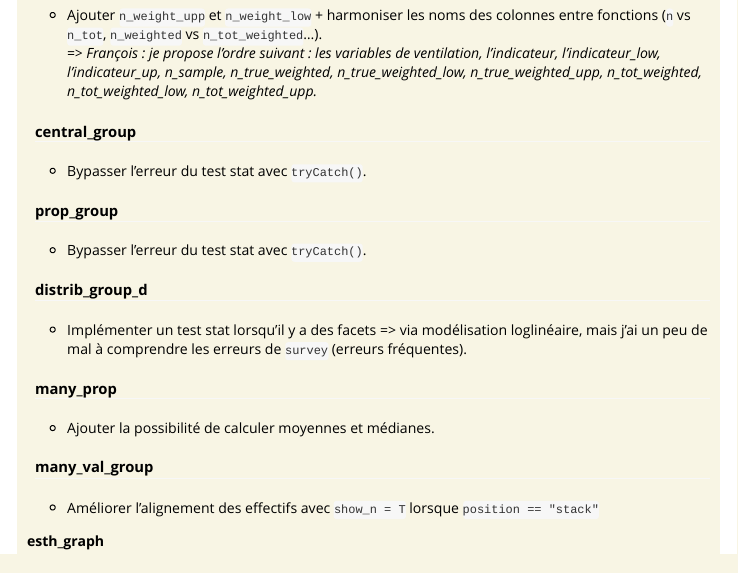
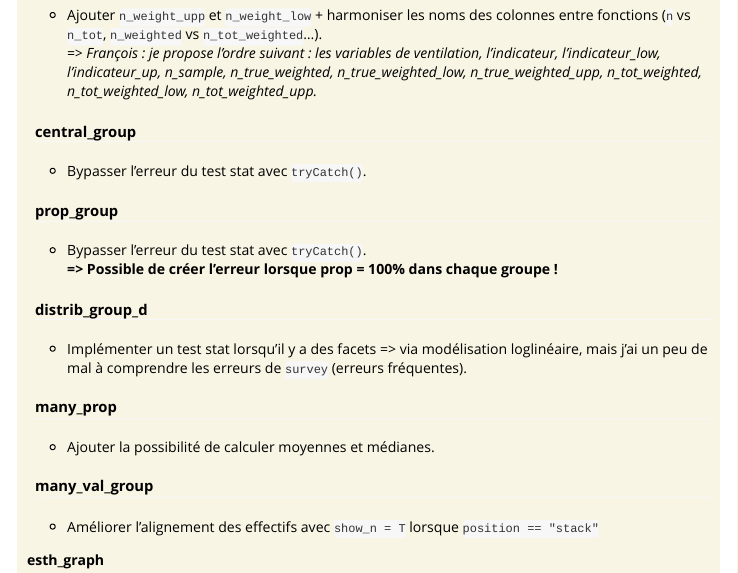
Before and after one commit to jgires/fonctionr, an R Markdown document (vignettes/changelog.Rmd): the page in a window 1100 px wide, from 1890 px down. Rendered offline with R 4.5, knitr and Pandoc, with nearby package versions.

Commit message:
Maj changelog

```diff
--- a/vignettes/changelog.Rmd
+++ b/vignettes/changelog.Rmd
@@ -102,7 +102,8 @@ Date : 2024-02-14
 
 #### prop_group
 
--   Bypasser l'erreur du test stat avec `tryCatch()`.
+-   Bypasser l'erreur du test stat avec `tryCatch()`.\
+    **=\> Possible de créer l'erreur lorsque prop = 100% dans chaque groupe !**
 
 #### distrib_group_d
 
```
